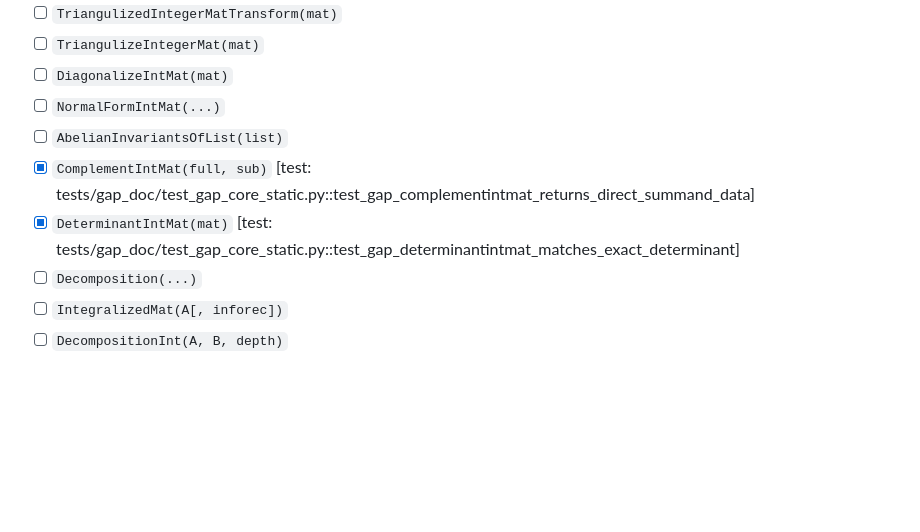
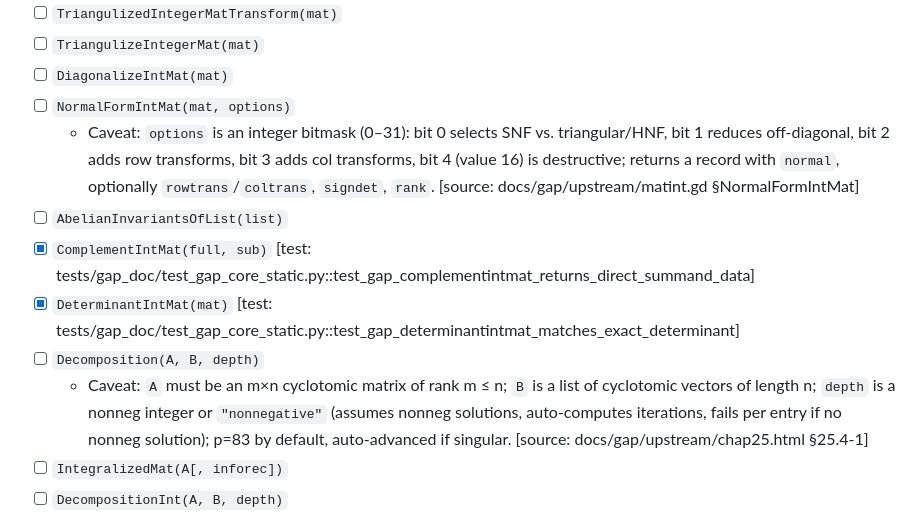
Before and after one commit to dzackgarza/lattice_interface, a Markdown page: docs/gap_methods_checklist.md, the part around the change. Drawn GitHub-style; blank space fills up the shorter version.

Commit message:
docs: replace NormalFormIntMat and Decomposition placeholder signatures in GAP reference and checklist
NormalFormIntMat(mat, options): options is an integer bitmask (bits 0-4)
controlling SNF vs HNF, off-diagonal reduction, row/col transforms, and
destructive mode; returns record with normal, rowtrans/coltrans, signdet,
rank. Sourced from docs/gap/upstream/matint.gd.

Decomposition(A, B, depth): A is m×n cyclotomic matrix of rank m ≤ n,
B is list of cyclotomic vectors of length n, depth is nonneg integer or
"nonnegative" string; returns solution vectors or fail. Sourced from
docs/gap/upstream/chap25.html §25.4-1.

Co-Authored-By: Claude Sonnet 4.6 <noreply@anthropic.com>

```diff
--- a/docs/gap_methods_checklist.md
+++ b/docs/gap_methods_checklist.md
@@ -22,11 +22,13 @@ Check a box when there is at least one `method:` tagged test covering that metho
 - [ ] `TriangulizedIntegerMatTransform(mat)`
 - [ ] `TriangulizeIntegerMat(mat)`
 - [ ] `DiagonalizeIntMat(mat)`
-- [ ] `NormalFormIntMat(...)`
+- [ ] `NormalFormIntMat(mat, options)`
+  - Caveat: `options` is an integer bitmask (0–31): bit 0 selects SNF vs. triangular/HNF, bit 1 reduces off-diagonal, bit 2 adds row transforms, bit 3 adds col transforms, bit 4 (value 16) is destructive; returns a record with `normal`, optionally `rowtrans`/`coltrans`, `signdet`, `rank`. [source: docs/gap/upstream/matint.gd §NormalFormIntMat]
 - [ ] `AbelianInvariantsOfList(list)`
 - [x] `ComplementIntMat(full, sub)` [test: tests/gap_doc/test_gap_core_static.py::test_gap_complementintmat_returns_direct_summand_data]
 - [x] `DeterminantIntMat(mat)` [test: tests/gap_doc/test_gap_core_static.py::test_gap_determinantintmat_matches_exact_determinant]
-- [ ] `Decomposition(...)`
+- [ ] `Decomposition(A, B, depth)`
+  - Caveat: `A` must be an m×n cyclotomic matrix of rank m ≤ n; `B` is a list of cyclotomic vectors of length n; `depth` is a nonneg integer or `"nonnegative"` (assumes nonneg solutions, auto-computes iterations, fails per entry if no nonneg solution); p=83 by default, auto-advanced if singular. [source: docs/gap/upstream/chap25.html §25.4-1]
 - [ ] `IntegralizedMat(A[, inforec])`
 - [ ] `DecompositionInt(A, B, depth)`
 
```
Also changed, not shown: docs/TODO.md (+2 -0 lines), 1 other file.
